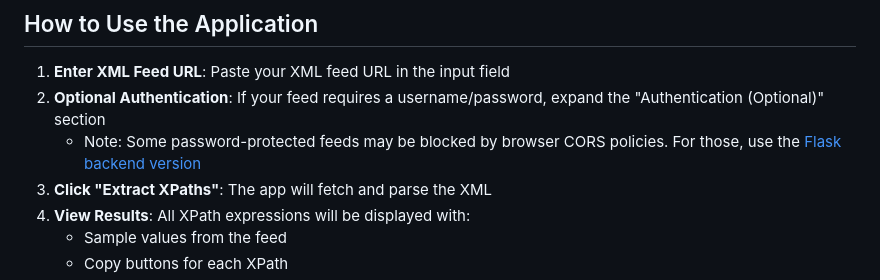
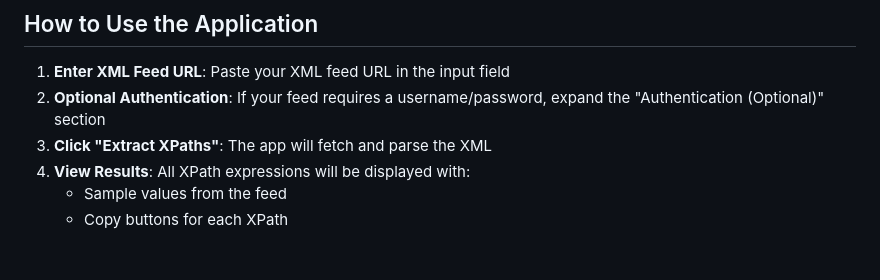
Before and after one commit to officialakash96/xml-xpathextractor-webVersion, a Markdown page: README.md, the part around one of its changes. Drawn GitHub-style; blank space fills up the shorter version.

Commit message:
Remove Flask backend version references from README.md

```diff
--- a/README.md
+++ b/README.md
@@ -75,7 +75,6 @@ When you're done, press `Ctrl+C` in the terminal to stop the server.
 
 1. **Enter XML Feed URL**: Paste your XML feed URL in the input field
 2. **Optional Authentication**: If your feed requires a username/password, expand the "Authentication (Optional)" section
-   - Note: Some password-protected feeds may be blocked by browser CORS policies. For those, use the [Flask backend version](https://github.com/akasingh_LinkedIn/xpath-extractor-python)
 3. **Click "Extract XPaths"**: The app will fetch and parse the XML
 4. **View Results**: All XPath expressions will be displayed with:
    - Sample values from the feed
```
Also changed, not shown: other parts of README.md (+1 -0 lines).
